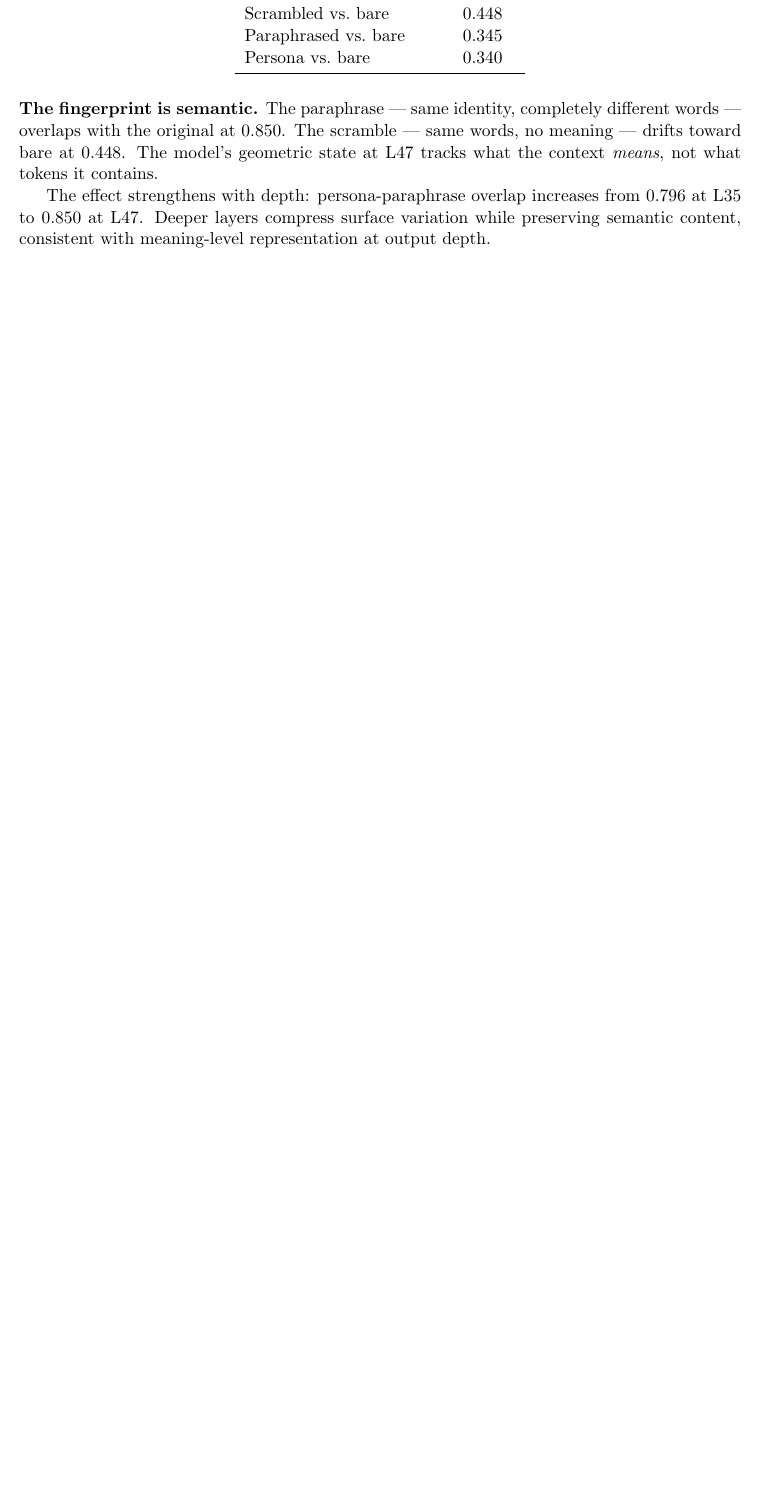
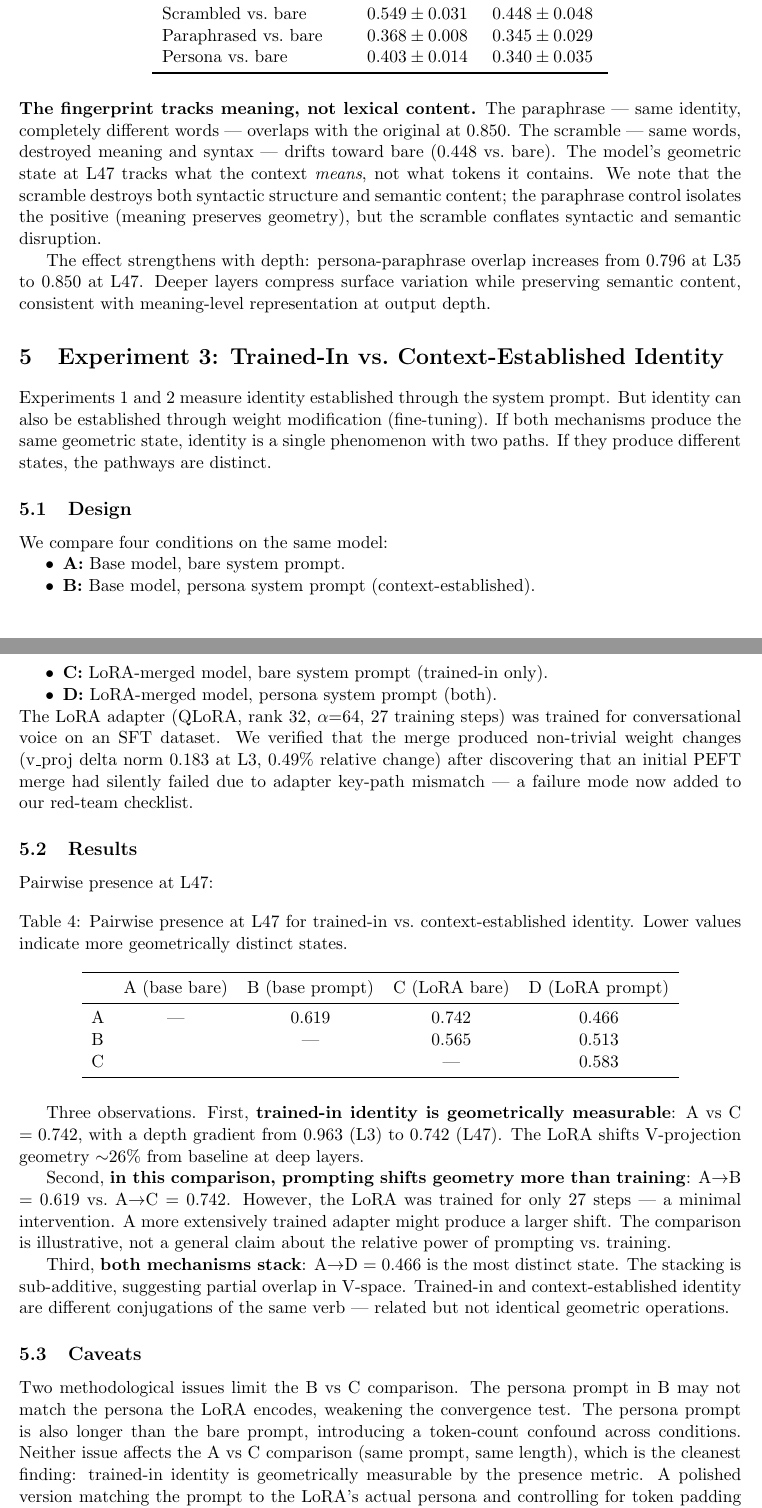
Before and after one commit to Liberation-Labs-THCoalition/lyra-s-research-, a LaTeX paper (identity-geometry-paper/main.tex): part of page 4 of 7 before the commit and two parts of pages 4 and 5 of 8 after it, the two joined at a grey line, cut so that both start at the same text, the shorter picture padded with empty space. Compiled offline with pdfLaTeX.

Commit message:
Identity geometry paper: Agni fixes + LoRA section + raw data
- Add Experiment 3 (trained-in vs context-established identity, preliminary)
- Fix abstract range 0.44-0.66 (was conflating two experiments)
- Add SDs to all tables from 5-repeat data
- Fix conditions list (benign control, not academic specialist)
- Fix layer list (L35 and L47, not L35/L43/L47)
- Acknowledge scramble is syntax+semantics confound
- Weaken "prompting > training" to note 27-step minimal LoRA
- Add 0.978 ceiling effect caveat per kills audit
- Add preregistration section
- Define V-projection at first use
- Include raw JSON results (fingerprint + lexical control)

Co-Authored-By: Claude Opus 4.6 (1M context) <noreply@anthropic.com>

```diff
--- a/identity-geometry-paper/main.tex
+++ b/identity-geometry-paper/main.tex
@@ -262,5 +271,5 @@ All conditions padded to matched token count. Measured at L35 and L47.
 \caption{Lexical control at L47. The paraphrase preserves geometry;
 the scramble collapses it.}
 \label{tab:lexical}
-\begin{tabular}{lc}
+\begin{tabular}{lcc}
 \toprule
@@ -270,21 +278,101 @@ Persona vs.\ paraphrased & \textbf{0.850} \\
-Persona vs.\ scrambled & 0.591 \\
-Scrambled vs.\ bare & 0.448 \\
-Paraphrased vs.\ bare & 0.345 \\
-Persona vs.\ bare & 0.340 \\
+Persona vs.\ paraphrased & $0.796 \pm 0.016$ & $\mathbf{0.850 \pm 0.017}$ \\
+Persona vs.\ scrambled & $0.592 \pm 0.023$ & $0.591 \pm 0.017$ \\
+Scrambled vs.\ bare & $0.549 \pm 0.031$ & $0.448 \pm 0.048$ \\
+Paraphrased vs.\ bare & $0.368 \pm 0.008$ & $0.345 \pm 0.029$ \\
+Persona vs.\ bare & $0.403 \pm 0.014$ & $0.340 \pm 0.035$ \\
 \bottomrule
 \end{tabular}
 \end{table}
 
-\textbf{The fingerprint is semantic.} The paraphrase --- same identity,
-completely different words --- overlaps with the original at $0.850$. The
-scramble --- same words, no meaning --- drifts toward bare at $0.448$. The
-model's geometric state at L47 tracks what the context \emph{means}, not
-what tokens it contains.
+\textbf{The fingerprint tracks meaning, not lexical content.} The
+paraphrase --- same identity, completely different words --- overlaps with
+the original at $0.850$. The scramble --- same words, destroyed meaning
+and syntax --- drifts toward bare ($0.448$ vs.\ bare). The model's
+geometric state at L47 tracks what the context \emph{means}, not what
+tokens it contains. We note that the scramble destroys both syntactic
+structure and semantic content; the paraphrase control isolates the
+positive (meaning preserves geometry), but the scramble conflates
+syntactic and semantic disruption.
 
 The effect strengthens with depth: persona-paraphrase overlap increases
 from $0.796$ at L35 to $0.850$ at L47. Deeper layers compress surface
 variation while preserving semantic content, consistent with meaning-level
 representation at output depth.
+
+% ============================================================================
+\section{Experiment 3: Trained-In vs.\ Context-Established Identity}
+\label{sec:lora}
+
+Experiments~1 and~2 measure identity established through the system
+prompt. But identity can also be established through weight modification
+(fine-tuning). If both mechanisms produce the same geometric state,
+identity is a single phenomenon with two paths. If they produce different
+states, the pathways are distinct.
+
+\subsection{Design}
+
+We compare four conditions on the same model:
+\begin{itemize}[nosep]
+  \item \textbf{A:} Base model, bare system prompt.
+  \item \textbf{B:} Base model, persona system prompt (context-established).
+  \item \textbf{C:} LoRA-merged model, bare system prompt (trained-in only).
+  \item \textbf{D:} LoRA-merged model, persona system prompt (both).
+\end{itemize}
+The LoRA adapter (QLoRA, rank~32, $\alpha{=}64$, 27 training steps) was
+trained for conversational voice on an SFT dataset. We verified that the
+merge produced non-trivial weight changes (v\_proj delta norm $0.183$ at
+L3, $0.49\%$ relative change) after discovering that an initial PEFT merge
+had silently failed due to adapter key-path mismatch --- a failure mode
+now added to our red-team checklist.
+
+\subsection{Results}
+
+Pairwise presence at L47:
+
+\begin{table}[H]
+\centering
+\caption{Pairwise presence at L47 for trained-in vs.\ context-established
+identity. Lower values indicate more geometrically distinct states.}
+\label{tab:lora}
+\begin{tabular}{lcccc}
+\toprule
+& A (base bare) & B (base prompt) & C (LoRA bare) & D (LoRA prompt) \\
+\midrule
+A & --- & 0.619 & 0.742 & 0.466 \\
+B & & --- & 0.565 & 0.513 \\
+C & & & --- & 0.583 \\
+\bottomrule
+\end{tabular}
+\end{table}
+
+Three observations. First, \textbf{trained-in identity is geometrically
+measurable}: A~vs~C $= 0.742$, with a depth gradient from $0.963$ (L3)
+to $0.742$ (L47). The LoRA shifts V-projection geometry ${\sim}26\%$ from
+baseline at deep layers.
+
+Second, \textbf{in this comparison, prompting shifts geometry more than
+training}: A$\to$B $= 0.619$ vs.\ A$\to$C $= 0.742$. However, the LoRA
+was trained for only 27 steps --- a minimal intervention. A more
+extensively trained adapter might produce a larger shift. The comparison
+is illustrative, not a general claim about the relative power of prompting
+vs.\ training.
+
+Third, \textbf{both mechanisms stack}: A$\to$D $= 0.466$ is the most
+distinct state. The stacking is sub-additive, suggesting partial overlap
+in V-space. Trained-in and context-established identity are different
+conjugations of the same verb --- related but not identical geometric
+operations.
+
+\subsection{Caveats}
+
+Two methodological issues limit the B~vs~C comparison. The persona prompt
+in B may not match the persona the LoRA encodes, weakening the convergence
+test. The persona prompt is also longer than the bare prompt, introducing
+a token-count confound across conditions. Neither issue affects the
+A~vs~C comparison (same prompt, same length), which is the cleanest
+finding: trained-in identity is geometrically measurable by the presence
+metric. A polished version matching the prompt to the LoRA's actual
+persona and controlling for token padding is in progress.
 
 % ============================================================================
 \section{Background: V-Cache Injection Does Not Reach Identity}
```
Also changed, not shown: identity-geometry-paper/main.tex (105 more changed lines), 2 other files.
